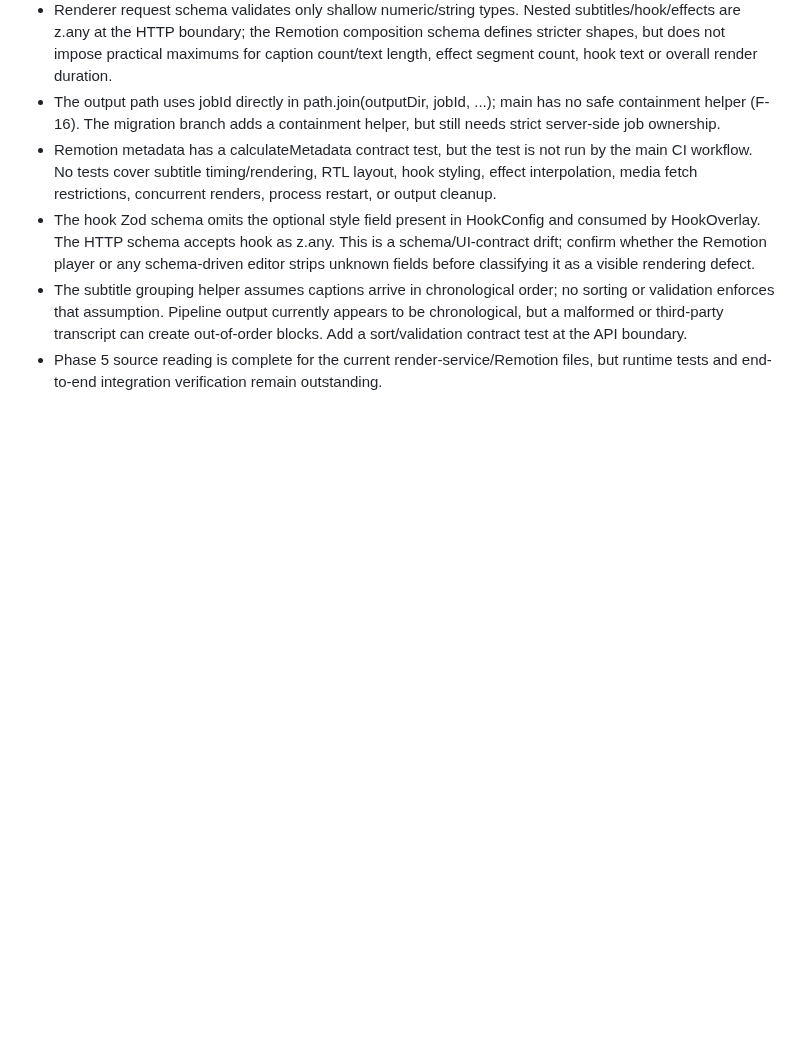
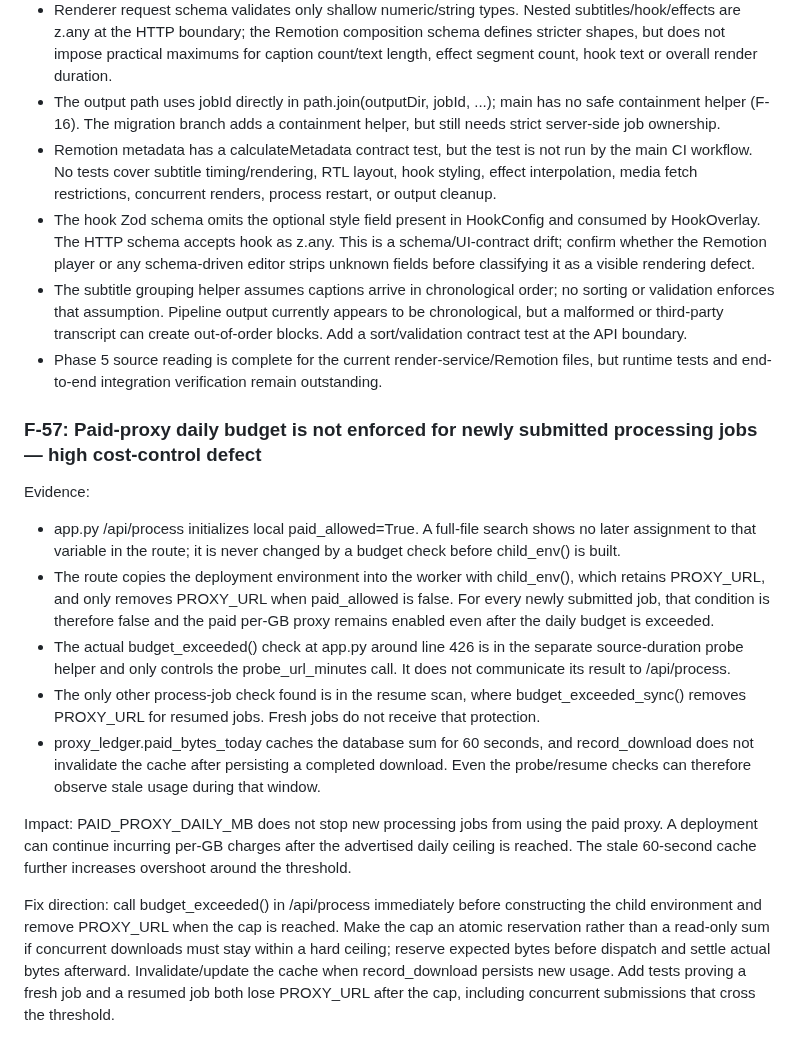
Before and after one commit to helalxp/clippy, a Markdown page: CLIPPY_REPO_AUDIT.md, the part around the change. Drawn GitHub-style; blank space fills up the shorter version.

Commit message:
docs(audit): flag missing paid proxy cap on fresh jobs

```diff
--- a/CLIPPY_REPO_AUDIT.md
+++ b/CLIPPY_REPO_AUDIT.md
@@ -1581,3 +1581,17 @@ Fix direction: authenticate renderer requests with a service-to-service credenti
 - The hook Zod schema omits the optional style field present in HookConfig and consumed by HookOverlay. The HTTP schema accepts hook as z.any. This is a schema/UI-contract drift; confirm whether the Remotion player or any schema-driven editor strips unknown fields before classifying it as a visible rendering defect.
 - The subtitle grouping helper assumes captions arrive in chronological order; no sorting or validation enforces that assumption. Pipeline output currently appears to be chronological, but a malformed or third-party transcript can create out-of-order blocks. Add a sort/validation contract test at the API boundary.
 - Phase 5 source reading is complete for the current render-service/Remotion files, but runtime tests and end-to-end integration verification remain outstanding.
+
+
+### F-57: Paid-proxy daily budget is not enforced for newly submitted processing jobs — high cost-control defect
+
+Evidence:
+- app.py /api/process initializes local paid_allowed=True. A full-file search shows no later assignment to that variable in the route; it is never changed by a budget check before child_env() is built.
+- The route copies the deployment environment into the worker with child_env(), which retains PROXY_URL, and only removes PROXY_URL when paid_allowed is false. For every newly submitted job, that condition is therefore false and the paid per-GB proxy remains enabled even after the daily budget is exceeded.
+- The actual budget_exceeded() check at app.py around line 426 is in the separate source-duration probe helper and only controls the probe_url_minutes call. It does not communicate its result to /api/process.
+- The only other process-job check found is in the resume scan, where budget_exceeded_sync() removes PROXY_URL for resumed jobs. Fresh jobs do not receive that protection.
+- proxy_ledger.paid_bytes_today caches the database sum for 60 seconds, and record_download does not invalidate the cache after persisting a completed download. Even the probe/resume checks can therefore observe stale usage during that window.
+
+Impact: PAID_PROXY_DAILY_MB does not stop new processing jobs from using the paid proxy. A deployment can continue incurring per-GB charges after the advertised daily ceiling is reached. The stale 60-second cache further increases overshoot around the threshold.
+
+Fix direction: call budget_exceeded() in /api/process immediately before constructing the child environment and remove PROXY_URL when the cap is reached. Make the cap an atomic reservation rather than a read-only sum if concurrent downloads must stay within a hard ceiling; reserve expected bytes before dispatch and settle actual bytes afterward. Invalidate/update the cache when record_download persists new usage. Add tests proving a fresh job and a resumed job both lose PROXY_URL after the cap, including concurrent submissions that cross the threshold.
```
